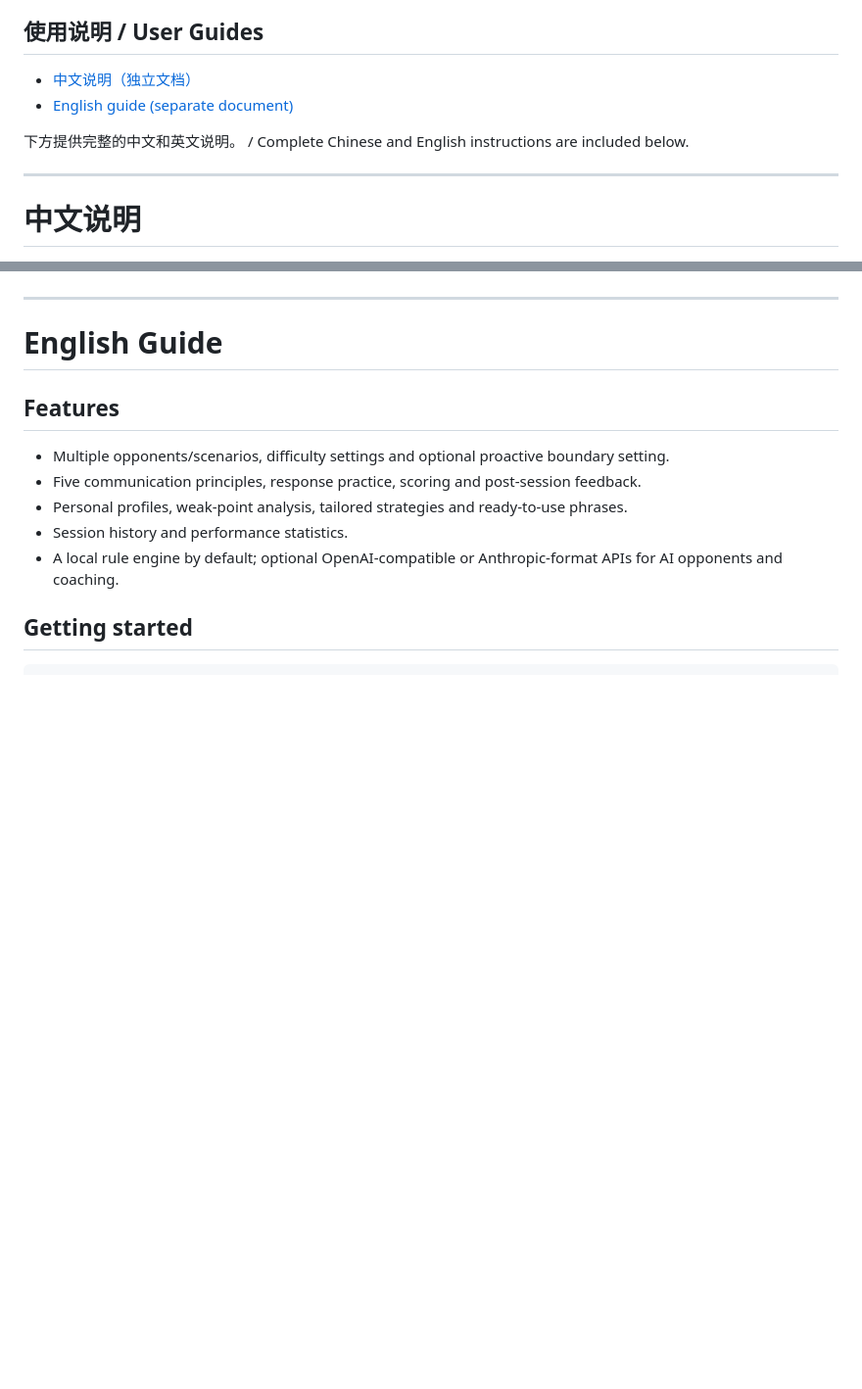
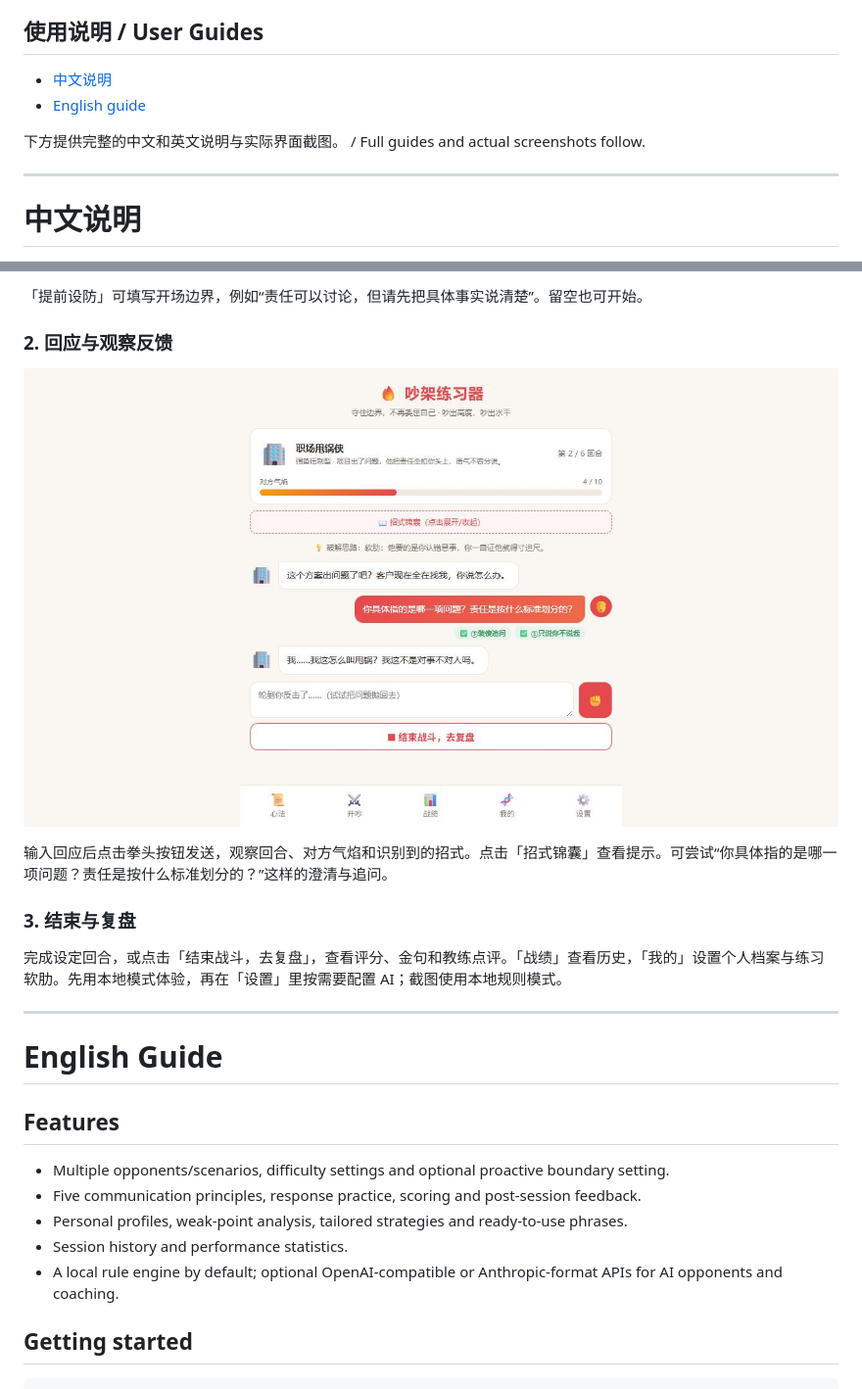
Before and after one commit to Crazy4Lamb/quarrel-trainer, a Markdown page: README.md, 2 parts joined by grey strips. Shown at 98% size. GitHub-like rendering; pictures changed too: docs/images/battle.png (added); blank space fills up the shorter version.

```diff
--- a/README.md
+++ b/README.md
@@ -10,10 +10,10 @@ A Chinese-language browser app for practicing responses to criticism, communicat
 
 ## 使用说明 / User Guides
 
-- [中文说明（独立文档）](README.zh-CN.md)
-- [English guide (separate document)](README.en.md)
+- [中文说明](README.zh-CN.md)
+- [English guide](README.en.md)
 
-下方提供完整的中文和英文说明。 / Complete Chinese and English instructions are included below.
+下方提供完整的中文和英文说明与实际界面截图。 / Full guides and actual screenshots follow.
 
 ---
 
@@ -66,3 +82,15 @@ index.html 包含 HTML、CSS、JavaScript、本地规则和 AI 接口逻辑。
+「提前设防」可填写开场边界，例如“责任可以讨论，但请先把具体事实说清楚”。留空也可开始。
+
+### 2. 回应与观察反馈
+
+![对话及招式识别](docs/images/battle.png)
+
+输入回应后点击拳头按钮发送，观察回合、对方气焰和识别到的招式。点击「招式锦囊」查看提示。可尝试“你具体指的是哪一项问题？责任是按什么标准划分的？”这样的澄清与追问。
+
+### 3. 结束与复盘
+
+完成设定回合，或点击「结束战斗，去复盘」，查看评分、金句和教练点评。「战绩」查看历史，「我的」设置个人档案与练习软肋。先用本地模式体验，再在「设置」里按需要配置 AI；截图使用本地规则模式。
+
 ---
 
 # English Guide
```
Also changed, not shown: other parts of README.md (+44 -0 lines), README.en.md (+28 -0 lines), README.zh-CN.md (+28 -0 lines), docs/images/home.png (added), docs/images/setup.png (added), 3 other files.
